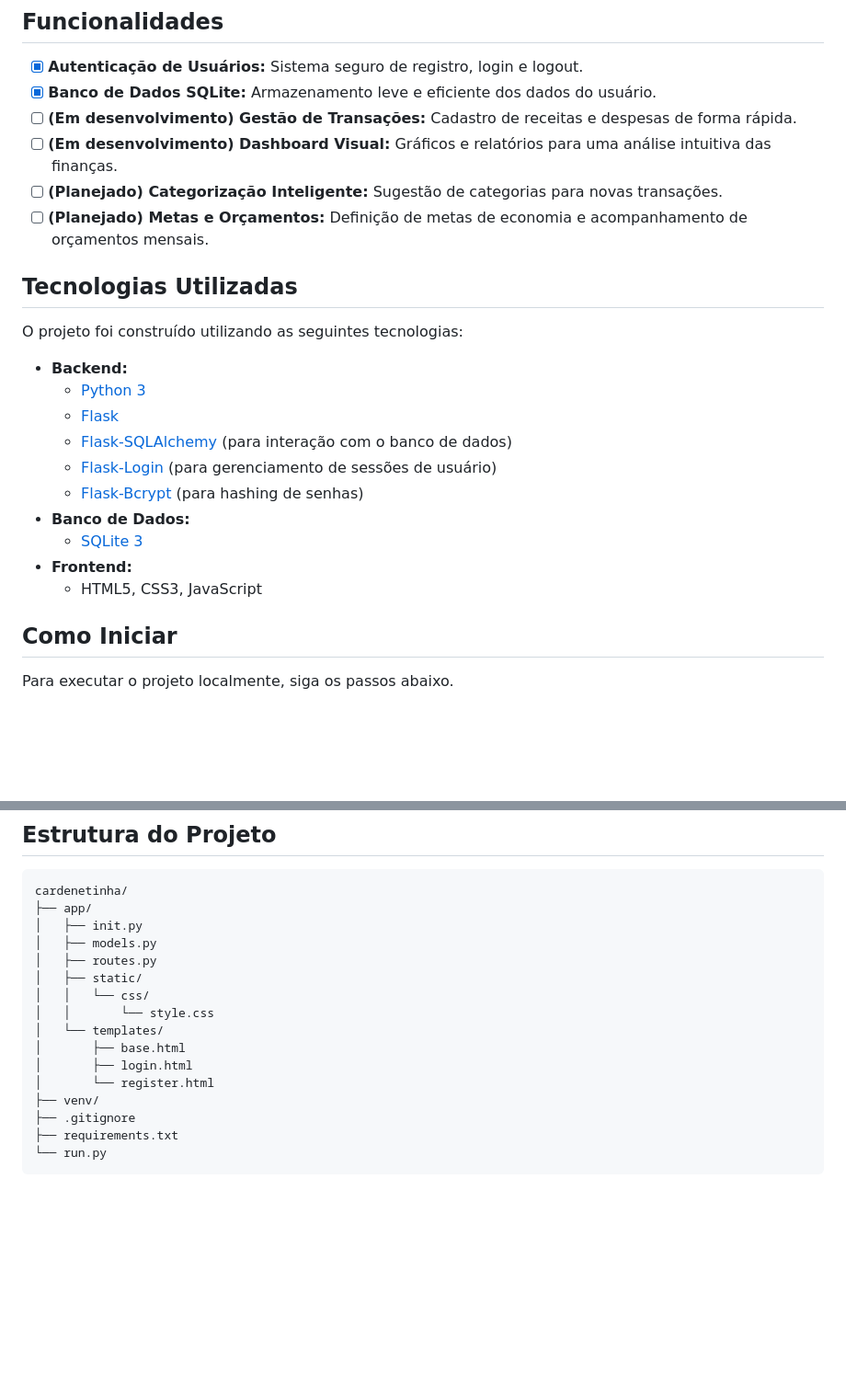
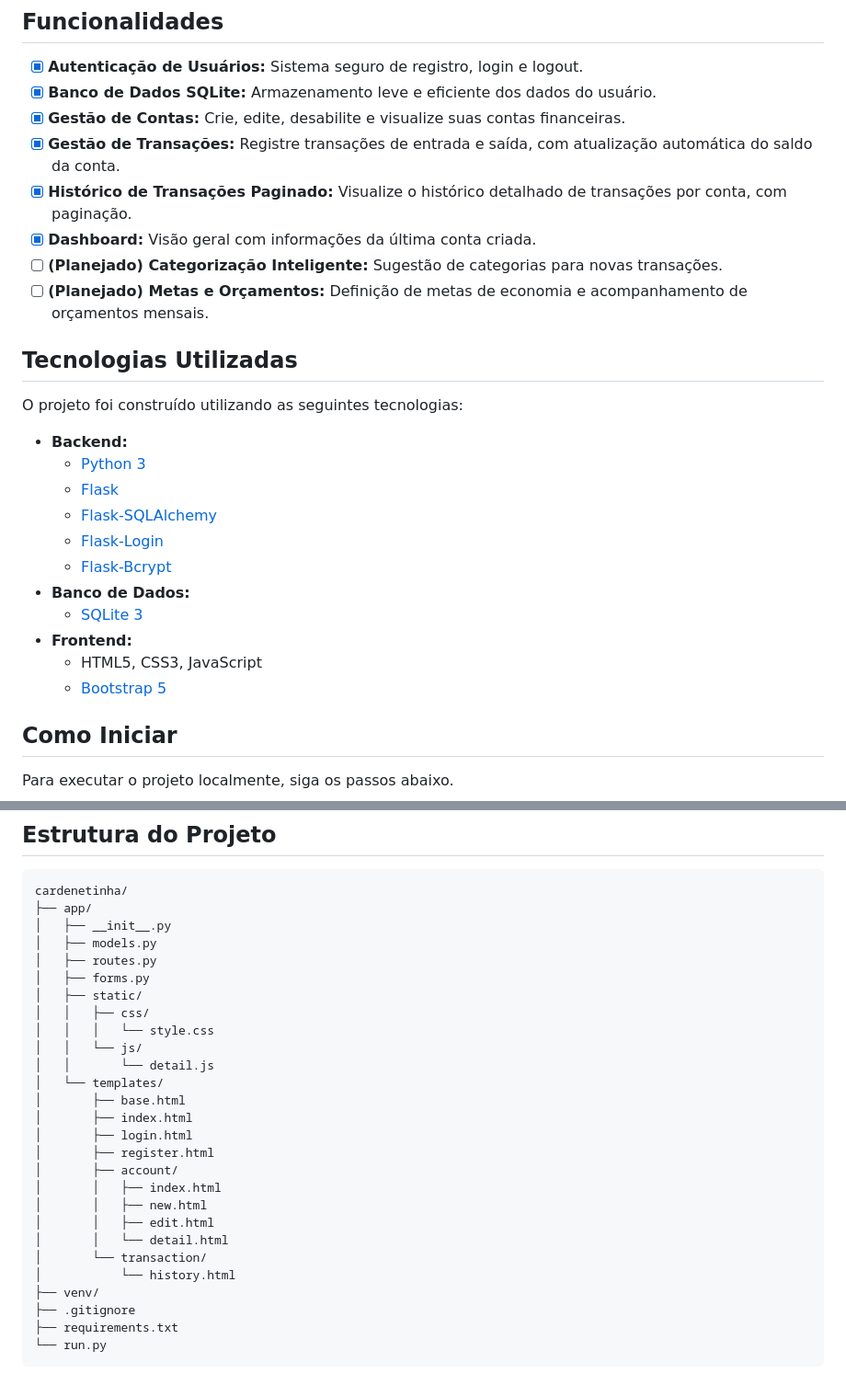
Before and after one commit to profadevairvitorio/cardenetinha, a Markdown page: README.md, 2 parts joined by grey strips. Shown at 92% size. GitHub-like rendering; blank space fills up the shorter version.

Commit message:
feat: update README with new features, updated tech stack, and project structure

````diff
--- a/README.md
+++ b/README.md
@@ -27,8 +27,10 @@ A ideia do **Cardenetinha** nasceu da necessidade de uma ferramenta simples, por
 
 -   [x] **Autenticação de Usuários:** Sistema seguro de registro, login e logout.
 -   [x] **Banco de Dados SQLite:** Armazenamento leve e eficiente dos dados do usuário.
--   [ ] **(Em desenvolvimento) Gestão de Transações:** Cadastro de receitas e despesas de forma rápida.
--   [ ] **(Em desenvolvimento) Dashboard Visual:** Gráficos e relatórios para uma análise intuitiva das finanças.
+-   [x] **Gestão de Contas:** Crie, edite, desabilite e visualize suas contas financeiras.
+-   [x] **Gestão de Transações:** Registre transações de entrada e saída, com atualização automática do saldo da conta.
+-   [x] **Histórico de Transações Paginado:** Visualize o histórico detalhado de transações por conta, com paginação.
+-   [x] **Dashboard:** Visão geral com informações da última conta criada.
 -   [ ] **(Planejado) Categorização Inteligente:** Sugestão de categorias para novas transações.
 -   [ ] **(Planejado) Metas e Orçamentos:** Definição de metas de economia e acompanhamento de orçamentos mensais.
 
@@ -39,13 +41,14 @@ O projeto foi construído utilizando as seguintes tecnologias:
 * **Backend:**
     * [Python 3](https://www.python.org/)
     * [Flask](https://flask.palletsprojects.com/)
-    * [Flask-SQLAlchemy](https://flask-sqlalchemy.palletsprojects.com/) (para interação com o banco de dados)
-    * [Flask-Login](https://flask-login.readthedocs.io/) (para gerenciamento de sessões de usuário)
-    * [Flask-Bcrypt](https://flask-bcrypt.readthedocs.io/) (para hashing de senhas)
+    * [Flask-SQLAlchemy](https://flask-sqlalchemy.palletsprojects.com/)
+    * [Flask-Login](https://flask-login.readthedocs.io/)
+    * [Flask-Bcrypt](https://flask-bcrypt.readthedocs.io/)
 * **Banco de Dados:**
     * [SQLite 3](https://www.sqlite.org/index.html)
 * **Frontend:**
     * HTML5, CSS3, JavaScript
+    * [Bootstrap 5](https://getbootstrap.com/)
 
 ## Como Iniciar
 
@@ -98,16 +101,27 @@ Antes de começar, você vai precisar ter as seguintes ferramentas instaladas em
 ```
 cardenetinha/
 ├── app/
-│   ├── init.py
+│   ├── __init__.py
 │   ├── models.py
 │   ├── routes.py
+│   ├── forms.py
 │   ├── static/
-│   │   └── css/
-│   │       └── style.css
+│   │   ├── css/
+│   │   │   └── style.css
+│   │   └── js/
+│   │       └── detail.js
 │   └── templates/
 │       ├── base.html
+│       ├── index.html
 │       ├── login.html
-│       └── register.html
+│       ├── register.html
+│       ├── account/
+│       │   ├── index.html
+│       │   ├── new.html
+│       │   ├── edit.html
+│       │   └── detail.html
+│       └── transaction/
+│           └── history.html
 ├── venv/
 ├── .gitignore
 ├── requirements.txt
````
